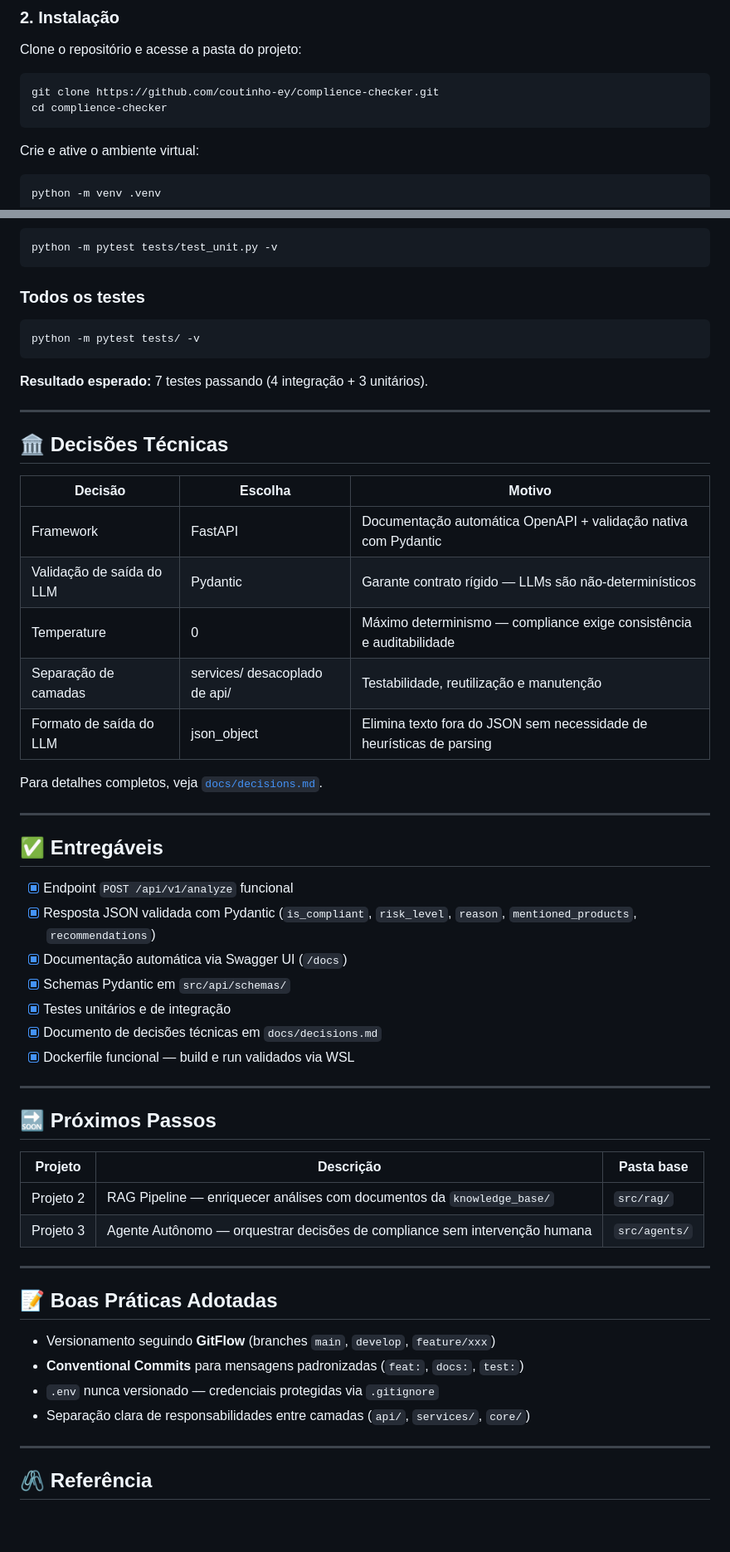
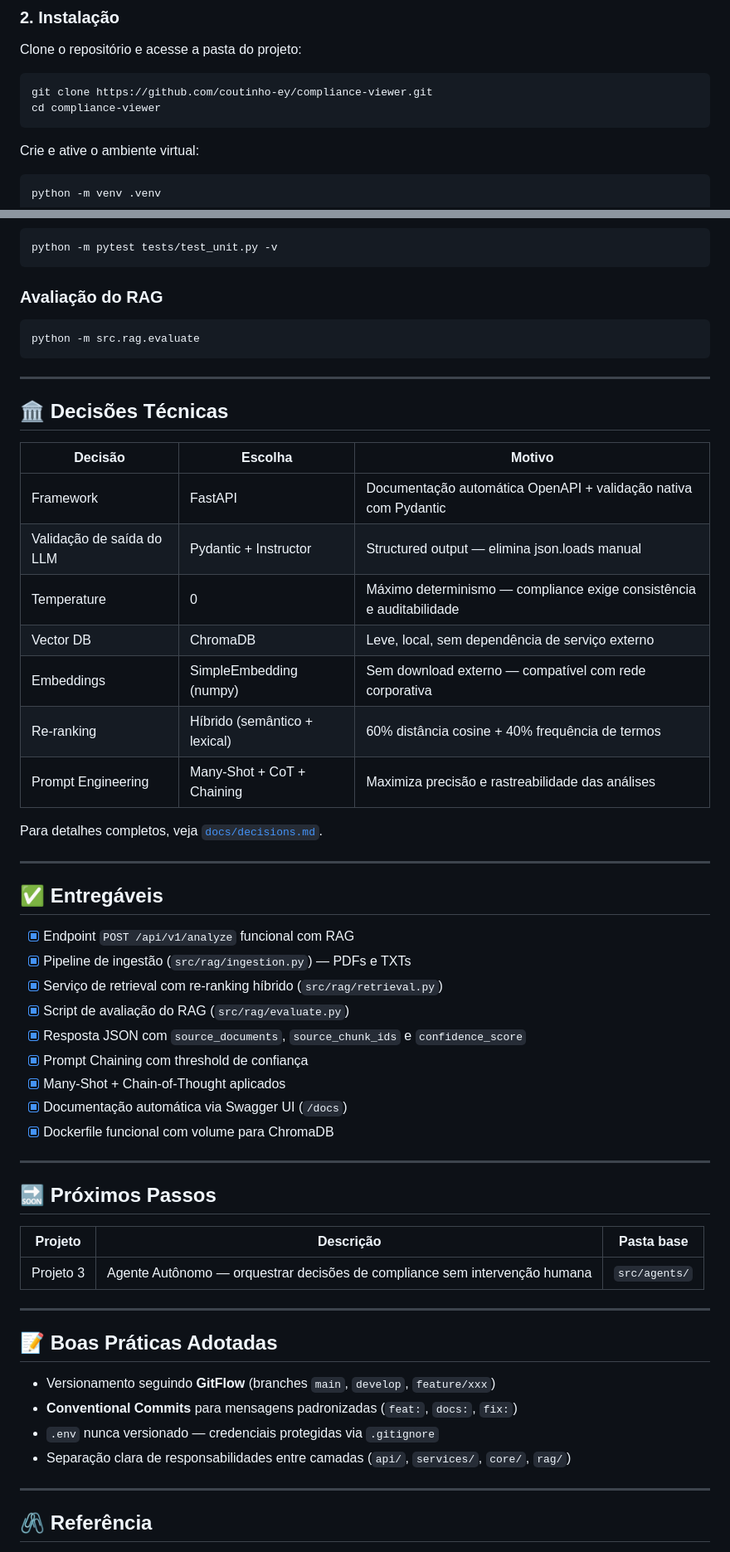
Before and after one commit to coutinho-ey/compliance-viewer, a Markdown page: README.md, 2 parts joined by grey strips. Shown at 83% size. Drawn GitHub-style; blank space fills up the shorter version.

Commit message:
Feature/Readme-ok

````diff
--- a/README.md
+++ b/README.md
@@ -38,8 +35,8 @@ Compliance Viewer    →    RAG Pipeline   →   Agente Autônomo
 Clone o repositório e acesse a pasta do projeto:
 
 ```bash
-git clone https://github.com/coutinho-ey/complience-checker.git
-cd complience-checker
+git clone https://github.com/coutinho-ey/compliance-viewer.git
+cd compliance-viewer
 ```
 
 Crie e ative o ambiente virtual:
@@ -199,13 +231,11 @@ python -m pytest tests/test_integration.py -v
 python -m pytest tests/test_unit.py -v
 ```
 
-### Todos os testes
+### Avaliação do RAG
 
 ```bash
-python -m pytest tests/ -v
+python -m src.rag.evaluate
 ```
-
-**Resultado esperado:** 7 testes passando (4 integração + 3 unitários).
 
 ---
 
@@ -214,10 +244,12 @@ python -m pytest tests/ -v
 | Decisão | Escolha | Motivo |
 |---|---|---|
 | Framework | FastAPI | Documentação automática OpenAPI + validação nativa com Pydantic |
-| Validação de saída do LLM | Pydantic | Garante contrato rígido — LLMs são não-determinísticos |
+| Validação de saída do LLM | Pydantic + Instructor | Structured output — elimina json.loads manual |
 | Temperature | 0 | Máximo determinismo — compliance exige consistência e auditabilidade |
-| Separação de camadas | services/ desacoplado de api/ | Testabilidade, reutilização e manutenção |
-| Formato de saída do LLM | json_object | Elimina texto fora do JSON sem necessidade de heurísticas de parsing |
+| Vector DB | ChromaDB | Leve, local, sem dependência de serviço externo |
+| Embeddings | SimpleEmbedding (numpy) | Sem download externo — compatível com rede corporativa |
+| Re-ranking | Híbrido (semântico + lexical) | 60% distância cosine + 40% frequência de termos |
+| Prompt Engineering | Many-Shot + CoT + Chaining | Maximiza precisão e rastreabilidade das análises |
 
 Para detalhes completos, veja [`docs/decisions.md`](docs/decisions.md).
 
@@ -225,13 +257,15 @@ Para detalhes completos, veja [`docs/decisions.md`](docs/decisions.md).
 
 ## ✅ Entregáveis
 
-- [x] Endpoint `POST /api/v1/analyze` funcional
-- [x] Resposta JSON validada com Pydantic (`is_compliant`, `risk_level`, `reason`, `mentioned_products`, `recommendations`)
+- [x] Endpoint `POST /api/v1/analyze` funcional com RAG
+- [x] Pipeline de ingestão (`src/rag/ingestion.py`) — PDFs e TXTs
+- [x] Serviço de retrieval com re-ranking híbrido (`src/rag/retrieval.py`)
+- [x] Script de avaliação do RAG (`src/rag/evaluate.py`)
+- [x] Resposta JSON com `source_documents`, `source_chunk_ids` e `confidence_score`
+- [x] Prompt Chaining com threshold de confiança
+- [x] Many-Shot + Chain-of-Thought aplicados
 - [x] Documentação automática via Swagger UI (`/docs`)
-- [x] Schemas Pydantic em `src/api/schemas/`
-- [x] Testes unitários e de integração
-- [x] Documento de decisões técnicas em `docs/decisions.md`
-- [x] Dockerfile funcional — build e run validados via WSL
+- [x] Dockerfile funcional com volume para ChromaDB
 
 ---
 
@@ -239,7 +273,6 @@ Para detalhes completos, veja [`docs/decisions.md`](docs/decisions.md).
 
 | Projeto | Descrição | Pasta base |
 |---|---|---|
-| Projeto 2 | RAG Pipeline — enriquecer análises com documentos da `knowledge_base/` | `src/rag/` |
 | Projeto 3 | Agente Autônomo — orquestrar decisões de compliance sem intervenção humana | `src/agents/` |
 
 ---
@@ -247,9 +280,9 @@ Para detalhes completos, veja [`docs/decisions.md`](docs/decisions.md).
 ## 📝 Boas Práticas Adotadas
 
 - Versionamento seguindo **GitFlow** (branches `main`, `develop`, `feature/xxx`)
-- **Conventional Commits** para mensagens padronizadas (`feat:`, `docs:`, `test:`)
+- **Conventional Commits** para mensagens padronizadas (`feat:`, `docs:`, `fix:`)
 - `.env` nunca versionado — credenciais protegidas via `.gitignore`
-- Separação clara de responsabilidades entre camadas (`api/`, `services/`, `core/`)
+- Separação clara de responsabilidades entre camadas (`api/`, `services/`, `core/`, `rag/`)
 
 ---
 
````
Also changed, not shown: other parts of README.md (+56 -24 lines).
